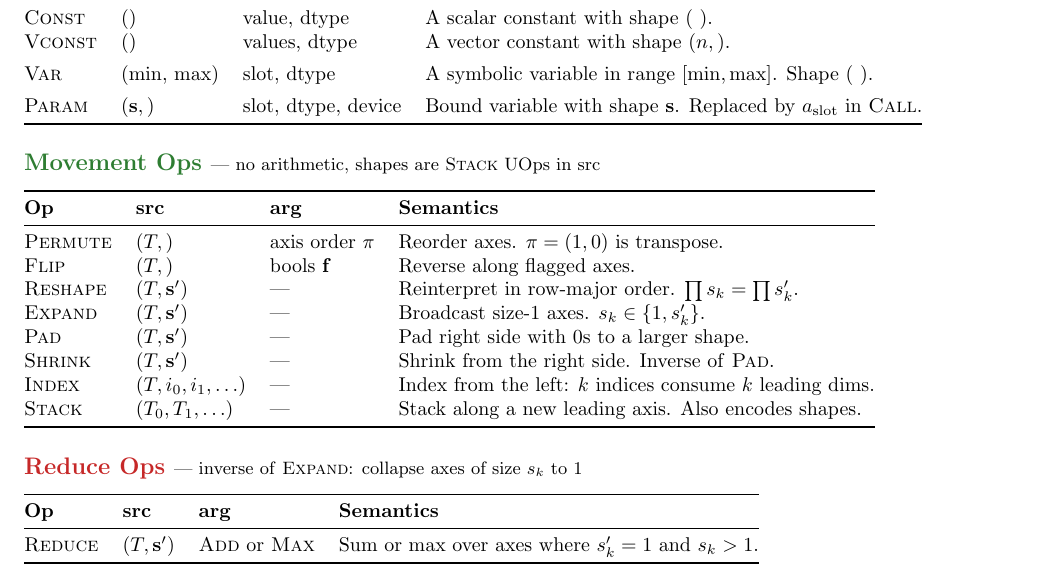
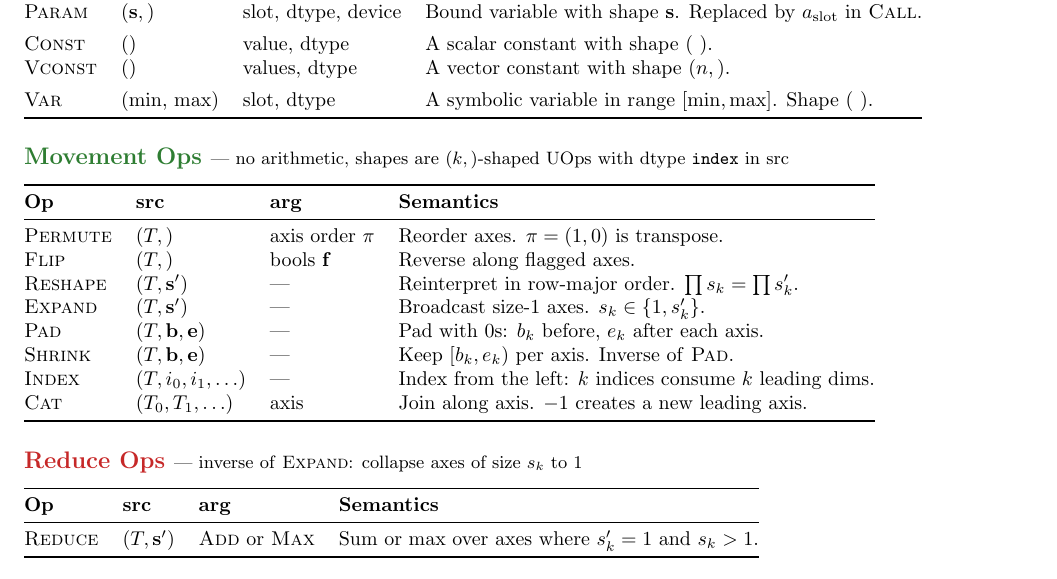
Before and after one commit to tinygrad/tinyspec, a LaTeX document (tinyspec.tex): part of page 1 of 3, cut so that both start at the same text. Compiled offline with pdfLaTeX.

Commit message:
pad/shrink match tinygrad

```diff
--- a/tinyspec.tex
+++ b/tinyspec.tex
@@ -37,18 +37,18 @@ All nodes in the tinygrad graph are \textbf{UOps}. A UOp is a triple $(\mathrm{o
 \textbf{Op} & \textbf{src} & \textbf{arg} & \textbf{Semantics} \\
 \midrule
 \op{Buffer} & () & size, dtype, device &
-  A flat allocation of memory with shape $(\textit{size},)$. \\[4pt]
+  A flat allocation of memory with shape $(\textit{size},)$. \\
+\op{Param} & $(\mathbf{s},)$ & slot, dtype, device & Bound variable with shape $\mathbf{s}$. Replaced by $a_{\text{slot}}$ in \op{Call}. \\[4pt]
 \op{Const} & () & value, dtype &
   A scalar constant with shape $(\ )$. \\
 \op{Vconst} & () & values, dtype &
   A vector constant with shape $(n,)$. \\[4pt]
-\op{Var} & (min, max) & slot, dtype & A symbolic variable in range $[\text{min}, \text{max}]$. Shape $(\ )$. \\[4pt]
-\op{Param} & $(\mathbf{s},)$ & slot, dtype, device & Bound variable with shape $\mathbf{s}$. Replaced by $a_{\text{slot}}$ in \op{Call}. \\
+\op{Var} & (min, max) & slot, dtype & A symbolic variable in range $[\text{min}, \text{max}]$. Shape $(\ )$. \\
 \bottomrule
 \end{tabular}
 
 %% ============================================================
-\subsection*{{\color{movgreen}Movement Ops} \normalfont\small--- no arithmetic, shapes are \op{Stack} UOps in src}
+\subsection*{{\color{movgreen}Movement Ops} \normalfont\small--- no arithmetic, shapes are $(k,)$-shaped UOps with dtype \texttt{index} in src}
 
 \begin{tabular}{@{}l l l l@{}}
 \toprule
@@ -58,10 +58,10 @@ All nodes in the tinygrad graph are \textbf{UOps}. A UOp is a triple $(\mathrm{o
 \op{Flip} & $(T,)$ & bools $\mathbf{f}$ & Reverse along flagged axes. \\
 \op{Reshape} & $(T, \mathbf{s'})$ & --- & Reinterpret in row-major order. $\prod s_k = \prod s'_k$. \\
 \op{Expand} & $(T, \mathbf{s'})$ & --- & Broadcast size-1 axes. $s_k \in \{1, s'_k\}$. \\
-\op{Pad} & $(T, \mathbf{s'})$ & --- & Pad right side with $0$s to a larger shape. \\
-\op{Shrink} & $(T, \mathbf{s'})$ & --- & Shrink from the right side. Inverse of \op{Pad}. \\
+\op{Pad} & $(T, \mathbf{b}, \mathbf{e})$ & --- & Pad with $0$s: $b_k$ before, $e_k$ after each axis. \\
+\op{Shrink} & $(T, \mathbf{b}, \mathbf{e})$ & --- & Keep $[b_k, e_k)$ per axis. Inverse of \op{Pad}. \\
 \op{Index} & $(T, i_0, i_1, \ldots)$ & --- & Index from the left: $k$ indices consume $k$ leading dims. \\
-\op{Stack} & $(T_0, T_1, \ldots)$ & --- & Stack along a new leading axis. Also encodes shapes. \\
+\op{Cat} & $(T_0, T_1, \ldots)$ & axis & Join along axis. $-1$ creates a new leading axis. \\
 \bottomrule
 \end{tabular}
 
```
Also changed, not shown: tinyspec.pdf.
